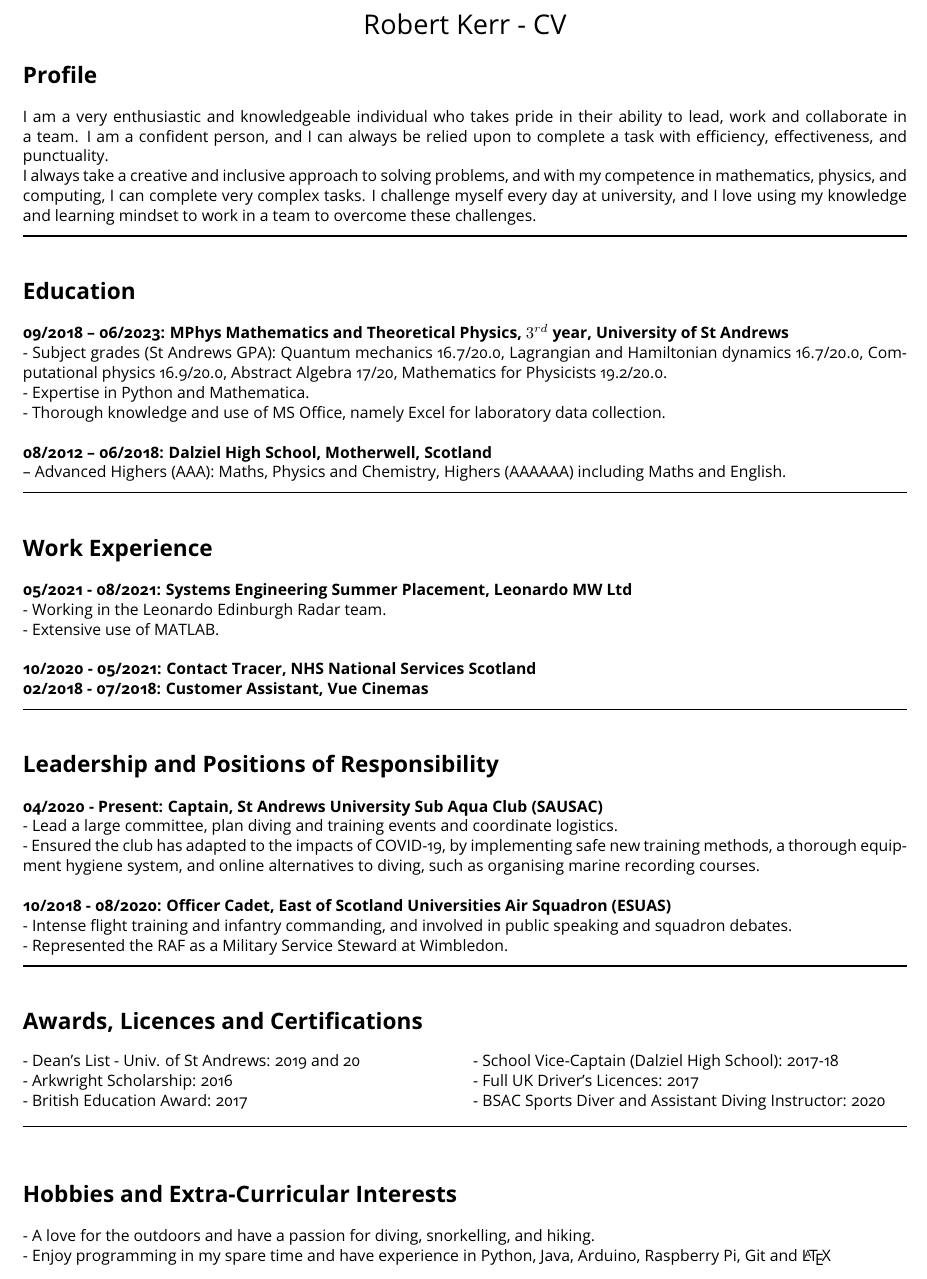
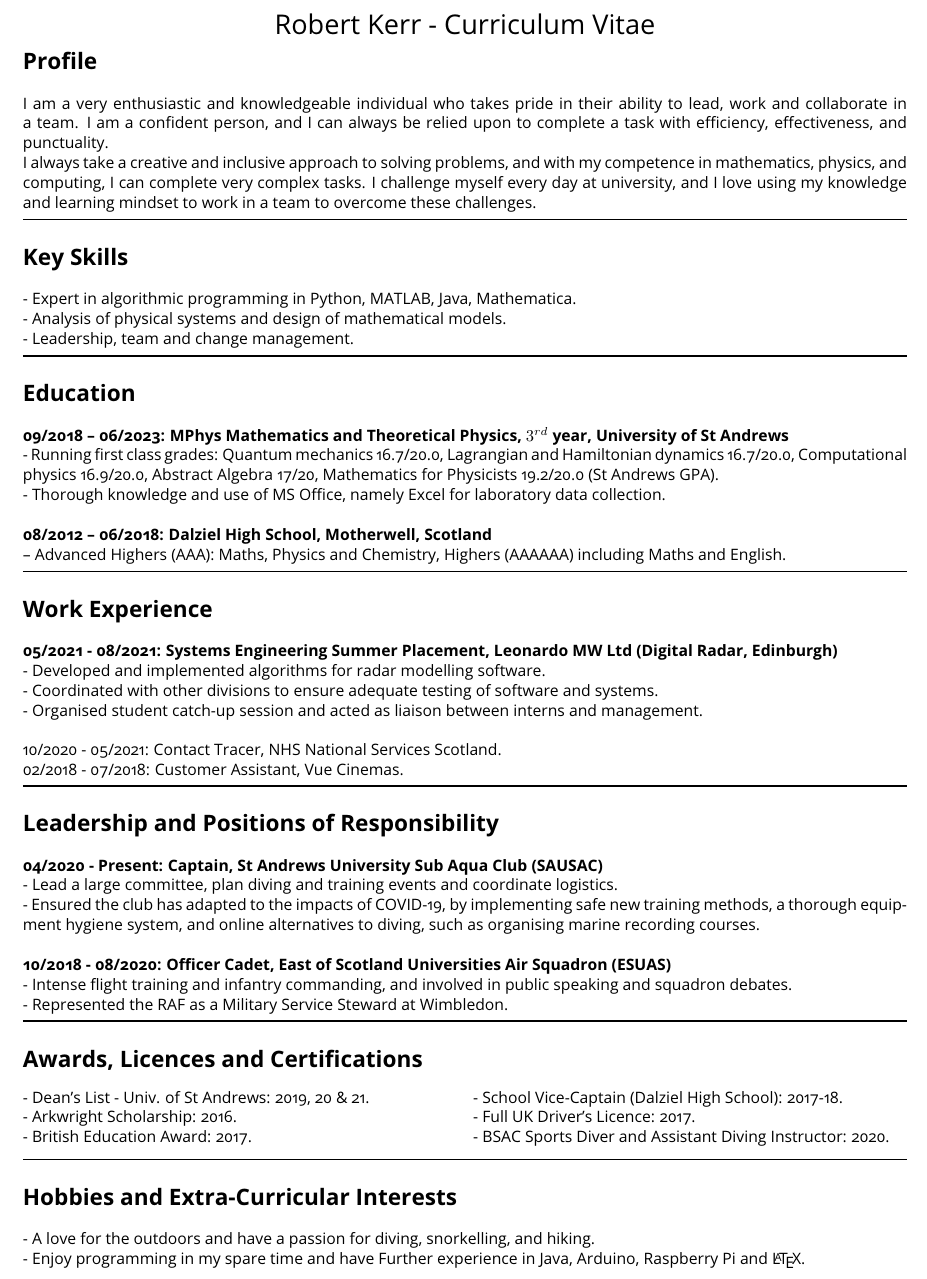
Before and after one commit to robertjkerr/CV, a LaTeX CV (src/cv.tex, which reads src/sections/experience.tex, src/sections/more.tex): part of the page, cut so that both start at the same text. Compiled offline with pdfLaTeX.

Commit message:
Update awards and work experience and add key skills

```diff
--- a/src/cv.tex
+++ b/src/cv.tex
@@ -18,24 +18,80 @@
 \titlespacing{\section}{0pt}{0*}{0*}
 \titleformat{\section}{\large\bfseries}{\thesection}{1em}{}
 
-\title{Robert Kerr - CV\vspace{-4em}}
+\title{Robert Kerr - Curriculum Vitae\vspace{-4em}}
 \date{}
 
 \begin{document}
 \maketitle
 
-%
 %Introduction profile
-%
 \section*{Profile}
 I am a very enthusiastic and knowledgeable individual who takes pride in their ability to lead, work and collaborate in a team. I am a confident person, and I can always be relied upon to complete a task with efficiency, effectiveness, and punctuality.\\
-I always take a creative and inclusive approach to solving problems, and with my competence in mathematics, physics, and computing, I can complete very complex tasks. I challenge myself every day at university, and I love using my knowledge and learning mindset to work in a team to overcome these challenges.\\
-\noindent\rule[0.5ex]{\linewidth}{1pt}
+I always take a creative and inclusive approach to solving problems, and with my competence in mathematics, physics, and computing, I can complete very complex tasks. I challenge myself every day at university, and I love using my knowledge and learning mindset to work in a team to overcome these challenges.
+\vspace{4pt}
+\hrule height 1pt\relax
 
-%
+
+\section*{Key Skills}
+ - Expert in algorithmic programming in Python, MATLAB, Java, Mathematica.\\
+ - Analysis of physical systems and design of mathematical models.\\
+ - Leadership, team and change management.
+\vspace{4pt}
+\hrule height 1pt\relax
+
 %Education, experience etc sections
-%
-\input{sections/experience.tex}
-\input{sections/more.tex}
+\section*{Education}
+\textbf{09/2018 -- 06/2023: MPhys Mathematics and Theoretical Physics, $3^{rd}$ year, University of St Andrews}\\
+- Running first class grades: Quantum mechanics 16.7/20.0, Lagrangian and Hamiltonian dynamics 16.7/20.0, Computational physics 16.9/20.0, Abstract Algebra 17/20, Mathematics for Physicists 19.2/20.0 (St Andrews GPA).\\
+ - Thorough knowledge and use of MS Office, namely Excel for laboratory data collection.\\
+
+\textbf{08/2012 -- 06/2018: Dalziel High School, Motherwell, Scotland}\\
+ -- Advanced Highers (AAA): Maths, Physics and Chemistry, Highers (AAAAAA) including Maths and English.
+\vspace{4pt}
+\hrule height 1pt\relax
+
+
+%Work Experience section
+\section*{Work Experience}
+\textbf{05/2021 - 08/2021: Systems Engineering Summer Placement, Leonardo MW Ltd (Digital Radar, Edinburgh)}\\
+ - Developed and implemented algorithms for radar modelling software.\\
+ - Coordinated with other divisions to ensure adequate testing of software and systems.\\
+ - Organised student catch-up session and acted as liaison between interns and management.\\
+
+10/2020 - 05/2021: Contact Tracer, NHS National Services Scotland.\\
+02/2018 - 07/2018: Customer Assistant, Vue Cinemas.
+\vspace{4pt}
+\hrule height 1pt\relax
+
+
+%Leadership positions section
+\section*{Leadership and Positions of Responsibility}
+\textbf{04/2020 - Present: Captain, St Andrews University Sub Aqua Club (SAUSAC)}\\
+ - Lead a large committee, plan diving and training events and coordinate logistics.\\
+ - Ensured the club has adapted to the impacts of COVID-19, by implementing safe new training methods, a thorough equipment hygiene system, and online alternatives to diving, such as organising marine recording courses.\\
+
+\textbf{10/2018 - 08/2020: Officer Cadet, East of Scotland Universities Air Squadron (ESUAS)}\\
+ - Intense flight training and infantry commanding, and involved in public speaking and squadron debates.\\
+ - Represented the RAF as a Military Service Steward at Wimbledon.
+\vspace{4pt}
+\hrule height 1pt\relax
+
+
+%Sections for awards, hobbies and certifications
+\section*{Awards, Licences and Certifications}
+\begin{multicols}{2}
+ - Dean’s List - Univ. of St Andrews: 2019, 20 \& 21.\\
+ - Arkwright Scholarship: 2016.\\
+ - British Education Award: 2017.\\
+ - School Vice-Captain (Dalziel High School): 2017-18.\\
+ - Full UK Driver's Licence: 2017.\\
+ - BSAC Sports Diver and Assistant Diving Instructor: 2020.
+\end{multicols}
+\hrule height 1pt\relax
+
+
+\section*{Hobbies and Extra-Curricular Interests}
+ - A love for the outdoors and have a passion for diving, snorkelling, and hiking.\\
+ - Enjoy programming in my spare time and have Further experience in Java, Arduino, Raspberry Pi and \LaTeX.
 
 \end{document}
--- a/src/sections/experience.tex
+++ /dev/null
@@ -1,43 +0,0 @@
-%
-%Education, work and leadership experience
-%
-
-
-%
-%Education section
-%
-\section*{Education}
-\textbf{09/2018 -- 06/2023: MPhys Mathematics and Theoretical Physics, $3^{rd}$ year, University of St Andrews}\\
- - Subject grades (St Andrews GPA): Quantum mechanics 16.7/20.0, Lagrangian and Hamiltonian dynamics 16.7/20.0, Computational physics 16.9/20.0, Abstract Algebra 17/20, Mathematics for Physicists 19.2/20.0.\\
- - Expertise in Python and Mathematica.\\
- - Thorough knowledge and use of MS Office, namely Excel for laboratory data collection.\\
-
-\textbf{08/2012 -- 06/2018: Dalziel High School, Motherwell, Scotland}\\
- -- Advanced Highers (AAA): Maths, Physics and Chemistry, Highers (AAAAAA) including Maths and English.
-
-\noindent\rule[0.5ex]{\linewidth}{1pt}
-
-%
-%Work Experience section
-%
-\section*{Work Experience}
-\textbf{05/2021 - 08/2021: Systems Engineering Summer Placement, Leonardo MW Ltd}\\
- - Working in the Leonardo Edinburgh Radar team.\\
- - Extensive use of MATLAB.\\
-
-\textbf{10/2020 - 05/2021: Contact Tracer, NHS National Services Scotland}\\
-\textbf{02/2018 - 07/2018: Customer Assistant, Vue Cinemas}\\
-\noindent\rule[0.5ex]{\linewidth}{1pt}
-
-%
-%Leadership positions section
-%
-\section*{Leadership and Positions of Responsibility}
-\textbf{04/2020 - Present: Captain, St Andrews University Sub Aqua Club (SAUSAC)}\\
- - Lead a large committee, plan diving and training events and coordinate logistics.\\
- - Ensured the club has adapted to the impacts of COVID-19, by implementing safe new training methods, a thorough equipment hygiene system, and online alternatives to diving, such as organising marine recording courses.\\
-
-\textbf{10/2018 - 08/2020: Officer Cadet, East of Scotland Universities Air Squadron (ESUAS)}\\
- - Intense flight training and infantry commanding, and involved in public speaking and squadron debates.\\
- - Represented the RAF as a Military Service Steward at Wimbledon.\\
-\noindent\rule[0.5ex]{\linewidth}{1pt}
--- a/src/sections/more.tex
+++ /dev/null
@@ -1,20 +0,0 @@
-%
-%Sections for awards, hobbies and certifications
-%
-
-\section*{Awards, Licences and Certifications}
-\begin{multicols}{2}
- - Dean’s List - Univ. of St Andrews: 2019 and 20\\
- - Arkwright Scholarship: 2016\\
- - British Education Award: 2017\\
- - School Vice-Captain (Dalziel High School): 2017-18\\
- - Full UK Driver's Licences: 2017\\
- - BSAC Sports Diver and Assistant Diving Instructor: 2020
-\end{multicols}
-
-\noindent\rule[2ex]{\linewidth}{1pt}
-
-
-\section*{Hobbies and Extra-Curricular Interests}
- - A love for the outdoors and have a passion for diving, snorkelling, and hiking.\\
- - Enjoy programming in my spare time and have experience in Python, Java, Arduino, Raspberry Pi, Git and \LaTeX
```
Also changed, not shown: cv.pdf.
